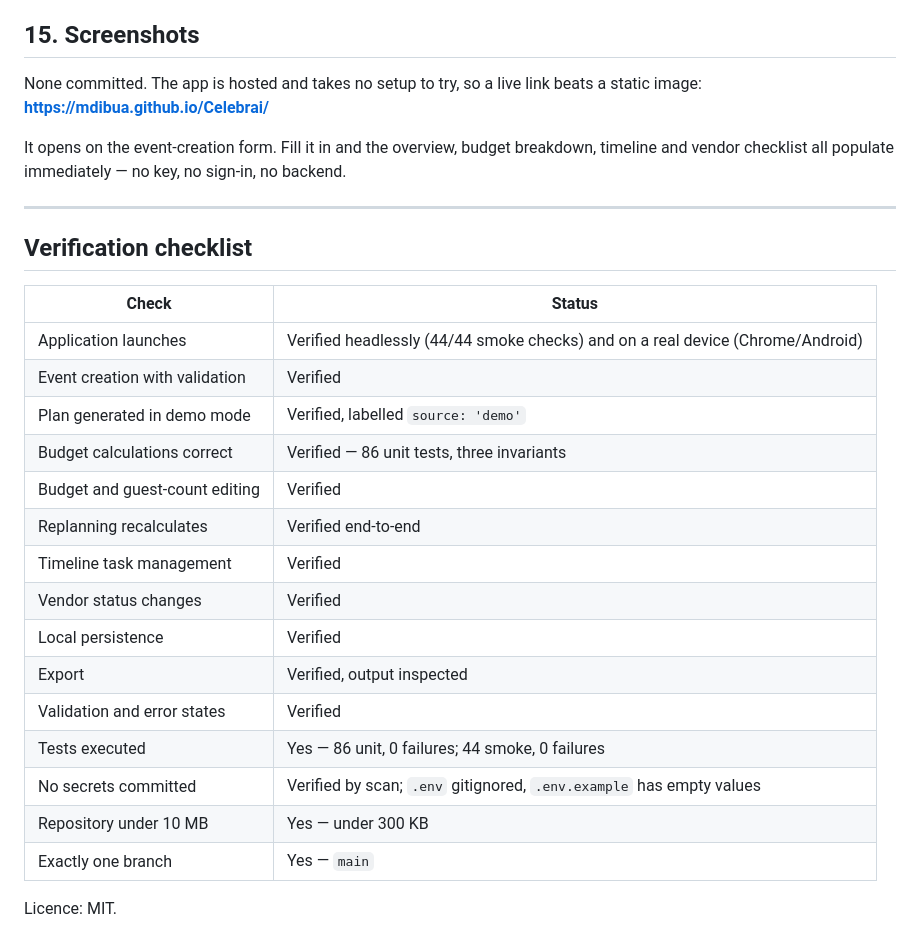
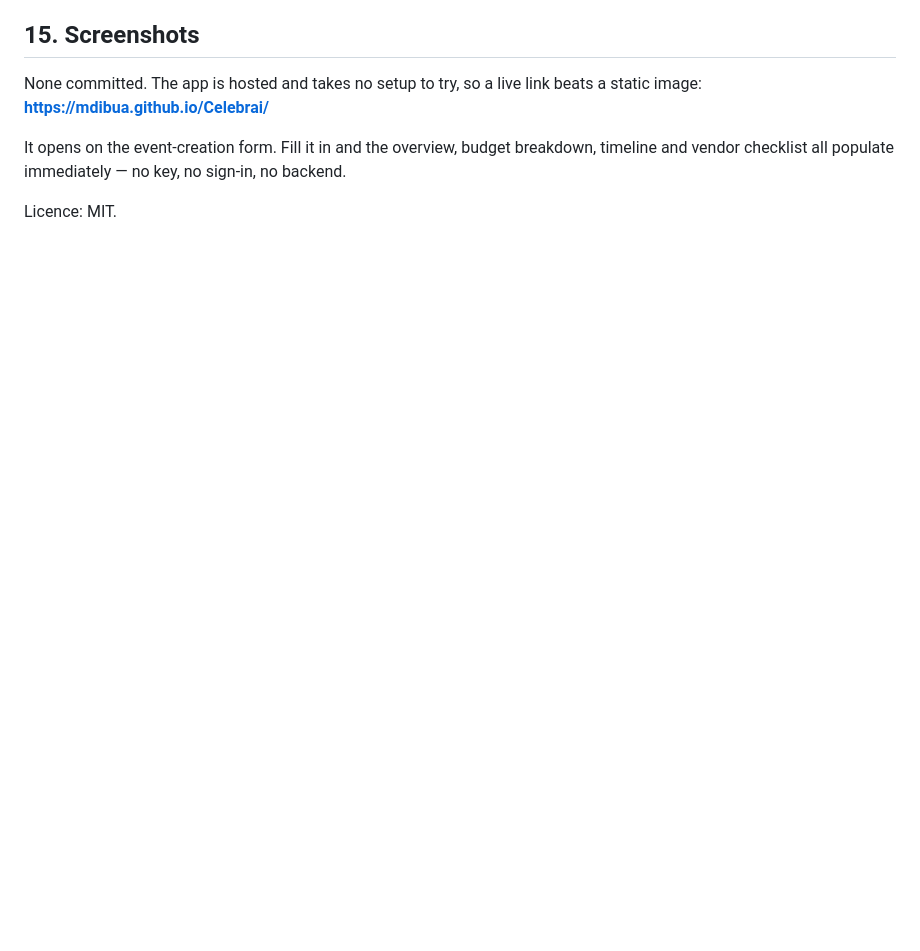
Before and after one commit to MdIbuA/Celebrai, a Markdown page: README.md, the part around the change. Drawn GitHub-style; blank space fills up the shorter version.

Commit message:
Drop the verification checklist section from the README
It restated results that §11 already covers in more detail, and a
self-certified "Verified" column adds no evidence a reader cannot get
from the test output or the live build.

Co-Authored-By: Claude Opus 5 <noreply@anthropic.com>
Claude-Session: https://claude.ai/code/session_015NzoAzcREV6z6oWkoW8imS

```diff
--- a/README.md
+++ b/README.md
@@ -315,26 +315,4 @@ None committed. The app is hosted and takes no setup to try, so a live link beat
 
 It opens on the event-creation form. Fill it in and the overview, budget breakdown, timeline and vendor checklist all populate immediately — no key, no sign-in, no backend.
 
----
-
-## Verification checklist
-
-| Check | Status |
-|---|---|
-| Application launches | Verified headlessly (44/44 smoke checks) and on a real device (Chrome/Android) |
-| Event creation with validation | Verified |
-| Plan generated in demo mode | Verified, labelled `source: 'demo'` |
-| Budget calculations correct | Verified — 86 unit tests, three invariants |
-| Budget and guest-count editing | Verified |
-| Replanning recalculates | Verified end-to-end |
-| Timeline task management | Verified |
-| Vendor status changes | Verified |
-| Local persistence | Verified |
-| Export | Verified, output inspected |
-| Validation and error states | Verified |
-| Tests executed | Yes — 86 unit, 0 failures; 44 smoke, 0 failures |
-| No secrets committed | Verified by scan; `.env` gitignored, `.env.example` has empty values |
-| Repository under 10 MB | Yes — under 300 KB |
-| Exactly one branch | Yes — `main` |
-
 Licence: MIT.
```
